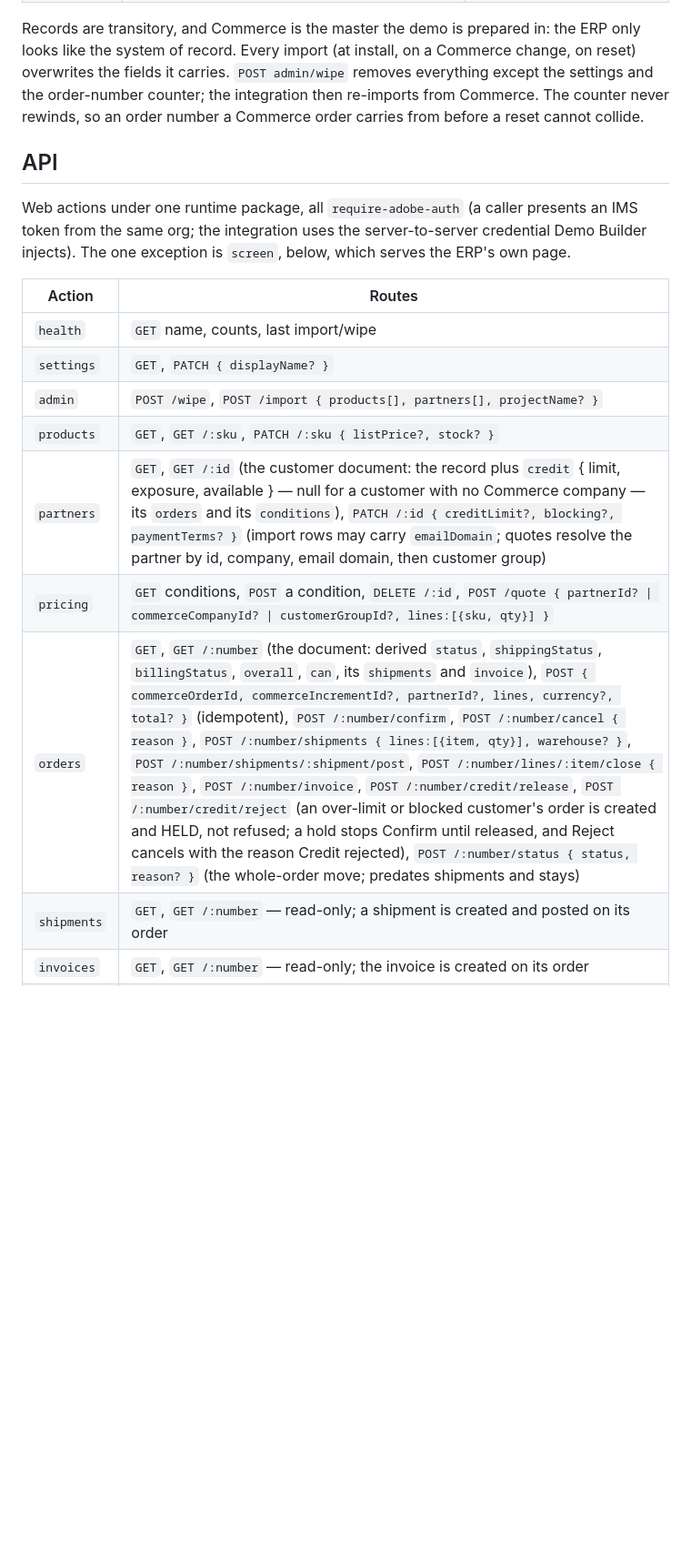
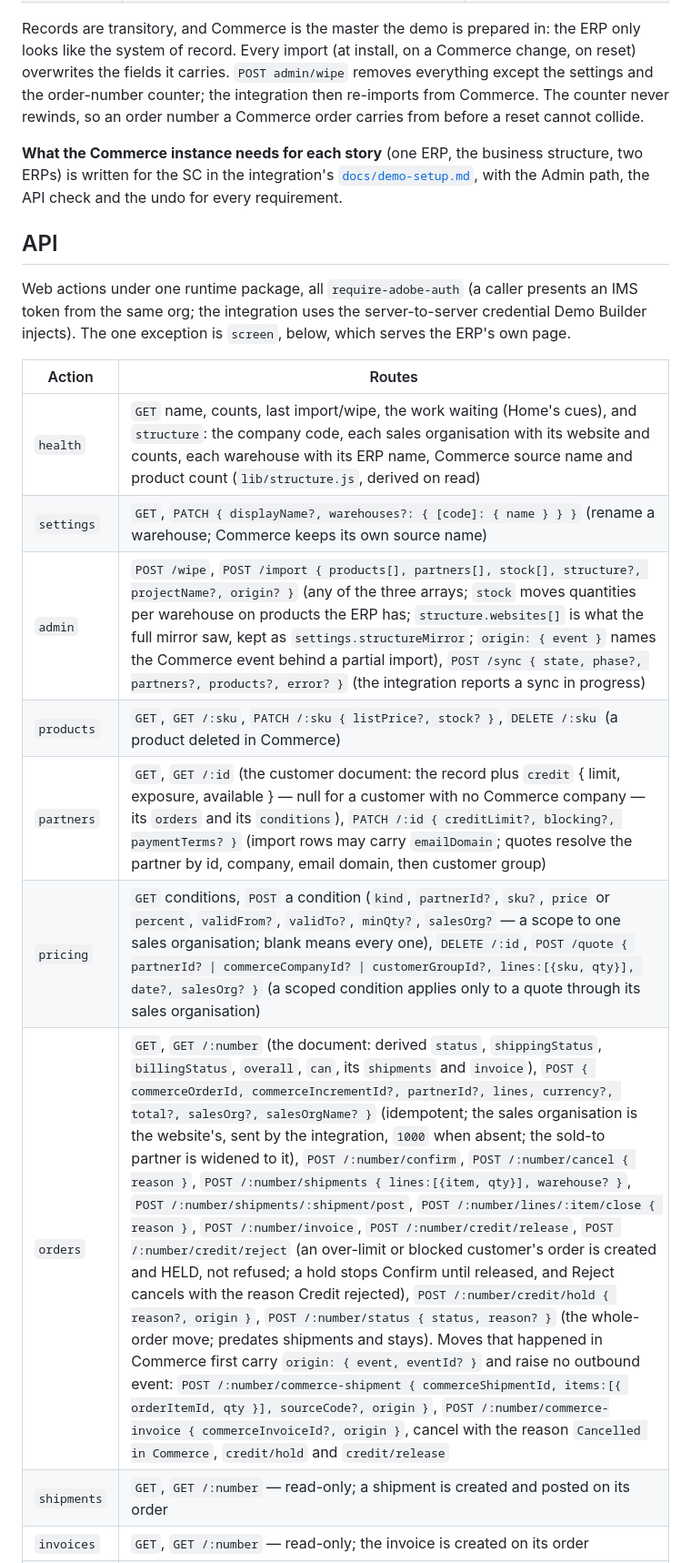
Before and after one commit to skukla/demo-erp, a Markdown page: README.md, the part around one of its changes. Shown at 91% size. Drawn GitHub-style; blank space fills up the shorter version.

Commit message:
docs(readme): the API table names every route and key the ERP serves
health answers structure; settings takes warehouses; admin/import takes stock and
structure and there is admin/sync; products has DELETE; a condition and a quote take
salesOrg; an order takes salesOrg and salesOrgName and the origin-carrying routes
(commerce-shipment, commerce-invoice, credit/hold) are listed; search is a row. A
pointer to the SC setup guide in the integration repository.

```diff
--- a/README.md
+++ b/README.md
@@ -22,6 +22,11 @@ overwrites the fields it carries. `POST admin/wipe` removes everything except th
 and the order-number counter; the integration then re-imports from Commerce. The counter never
 rewinds, so an order number a Commerce order carries from before a reset cannot collide.
 
+**What the Commerce instance needs for each story** (one ERP, the business structure, two
+ERPs) is written for the SC in the integration's
+[`docs/demo-setup.md`](https://github.com/skukla/commerce-erp-integration/blob/main/docs/demo-setup.md),
+with the Admin path, the API check and the undo for every requirement.
+
 ## API
 
 Web actions under one runtime package, all `require-adobe-auth` (a caller presents an IMS token
@@ -30,13 +35,13 @@ one exception is `screen`, below, which serves the ERP's own page.
 
 | Action | Routes |
 |---|---|
-| `health` | `GET` name, counts, last import/wipe |
-| `settings` | `GET`, `PATCH { displayName? }` |
-| `admin` | `POST /wipe`, `POST /import { products[], partners[], projectName? }` |
-| `products` | `GET`, `GET /:sku`, `PATCH /:sku { listPrice?, stock? }` |
+| `health` | `GET` name, counts, last import/wipe, the work waiting (Home's cues), and `structure`: the company code, each sales organisation with its website and counts, each warehouse with its ERP name, Commerce source name and product count (`lib/structure.js`, derived on read) |
+| `settings` | `GET`, `PATCH { displayName?, warehouses?: { [code]: { name } } }` (rename a warehouse; Commerce keeps its own source name) |
+| `admin` | `POST /wipe`, `POST /import { products[], partners[], stock[], structure?, projectName?, origin? }` (any of the three arrays; `stock` moves quantities per warehouse on products the ERP has; `structure.websites[]` is what the full mirror saw, kept as `settings.structureMirror`; `origin: { event }` names the Commerce event behind a partial import), `POST /sync { state, phase?, partners?, products?, error? }` (the integration reports a sync in progress) |
+| `products` | `GET`, `GET /:sku`, `PATCH /:sku { listPrice?, stock? }`, `DELETE /:sku` (a product deleted in Commerce) |
 | `partners` | `GET`, `GET /:id` (the customer document: the record plus `credit` { limit, exposure, available } — null for a customer with no Commerce company — its `orders` and its `conditions`), `PATCH /:id { creditLimit?, blocking?, paymentTerms? }` (import rows may carry `emailDomain`; quotes resolve the partner by id, company, email domain, then customer group) |
-| `pricing` | `GET` conditions, `POST` a condition, `DELETE /:id`, `POST /quote { partnerId? \| commerceCompanyId? \| customerGroupId?, lines:[{sku, qty}] }` |
-| `orders` | `GET`, `GET /:number` (the document: derived `status`, `shippingStatus`, `billingStatus`, `overall`, `can`, its `shipments` and `invoice`), `POST { commerceOrderId, commerceIncrementId?, partnerId?, lines, currency?, total? }` (idempotent), `POST /:number/confirm`, `POST /:number/cancel { reason }`, `POST /:number/shipments { lines:[{item, qty}], warehouse? }`, `POST /:number/shipments/:shipment/post`, `POST /:number/lines/:item/close { reason }`, `POST /:number/invoice`, `POST /:number/credit/release`, `POST /:number/credit/reject` (an over-limit or blocked customer's order is created and HELD, not refused; a hold stops Confirm until released, and Reject cancels with the reason Credit rejected), `POST /:number/status { status, reason? }` (the whole-order move; predates shipments and stays) |
+| `pricing` | `GET` conditions, `POST` a condition (`kind`, `partnerId?`, `sku?`, `price` or `percent`, `validFrom?`, `validTo?`, `minQty?`, `salesOrg?` — a scope to one sales organisation; blank means every one), `DELETE /:id`, `POST /quote { partnerId? \| commerceCompanyId? \| customerGroupId?, lines:[{sku, qty}], date?, salesOrg? }` (a scoped condition applies only to a quote through its sales organisation) |
+| `orders` | `GET`, `GET /:number` (the document: derived `status`, `shippingStatus`, `billingStatus`, `overall`, `can`, its `shipments` and `invoice`), `POST { commerceOrderId, commerceIncrementId?, partnerId?, lines, currency?, total?, salesOrg?, salesOrgName? }` (idempotent; the sales organisation is the website's, sent by the integration, `1000` when absent; the sold-to partner is widened to it), `POST /:number/confirm`, `POST /:number/cancel { reason }`, `POST /:number/shipments { lines:[{item, qty}], warehouse? }`, `POST /:number/shipments/:shipment/post`, `POST /:number/lines/:item/close { reason }`, `POST /:number/invoice`, `POST /:number/credit/release`, `POST /:number/credit/reject` (an over-limit or blocked customer's order is created and HELD, not refused; a hold stops Confirm until released, and Reject cancels with the reason Credit rejected), `POST /:number/credit/hold { reason?, origin }`, `POST /:number/status { status, reason? }` (the whole-order move; predates shipments and stays). Moves that happened in Commerce first carry `origin: { event, eventId? }` and raise no outbound event: `POST /:number/commerce-shipment { commerceShipmentId, items:[{ orderItemId, qty }], sourceCode?, origin }`, `POST /:number/commerce-invoice { commerceInvoiceId?, origin }`, cancel with the reason `Cancelled in Commerce`, `credit/hold` and `credit/release` |
 | `shipments` | `GET`, `GET /:number` — read-only; a shipment is created and posted on its order |
 | `invoices` | `GET`, `GET /:number` — read-only; the invoice is created on its order |
 | `events` | `GET` the event log (newest first, with the subscriber address, the pending and the failed counts), `POST /retry` redeliver pending events, `POST /requeue` give failed events another ten attempts |
```
Also changed, not shown: other parts of README.md (+1 -0 lines).
